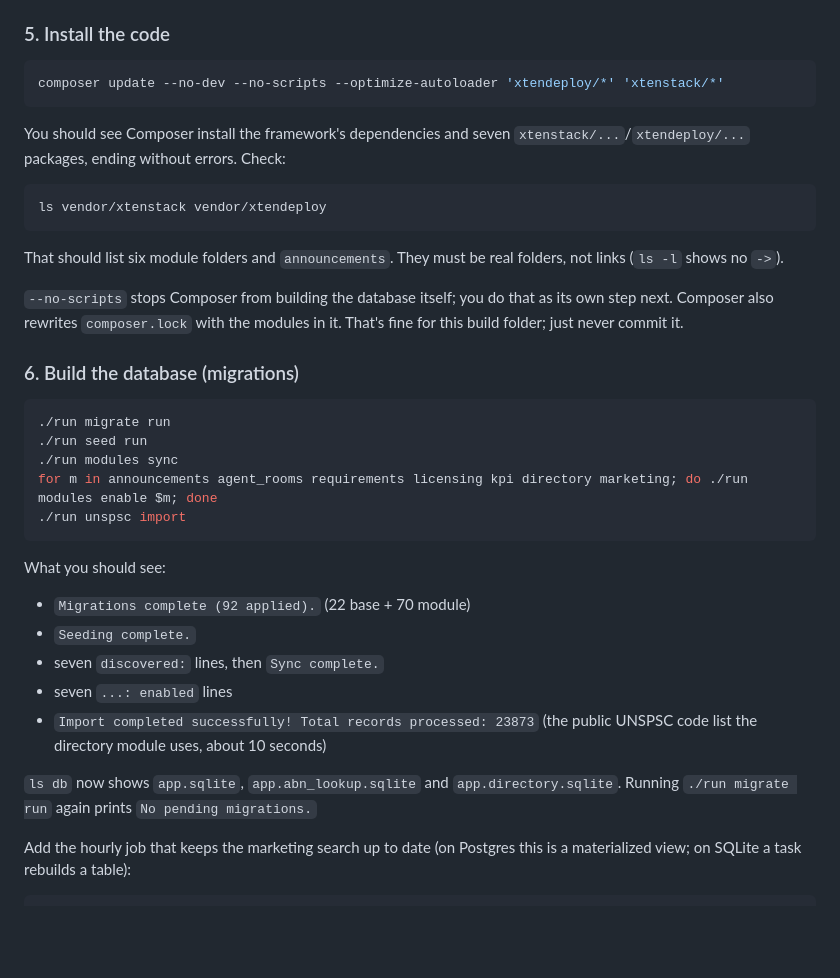
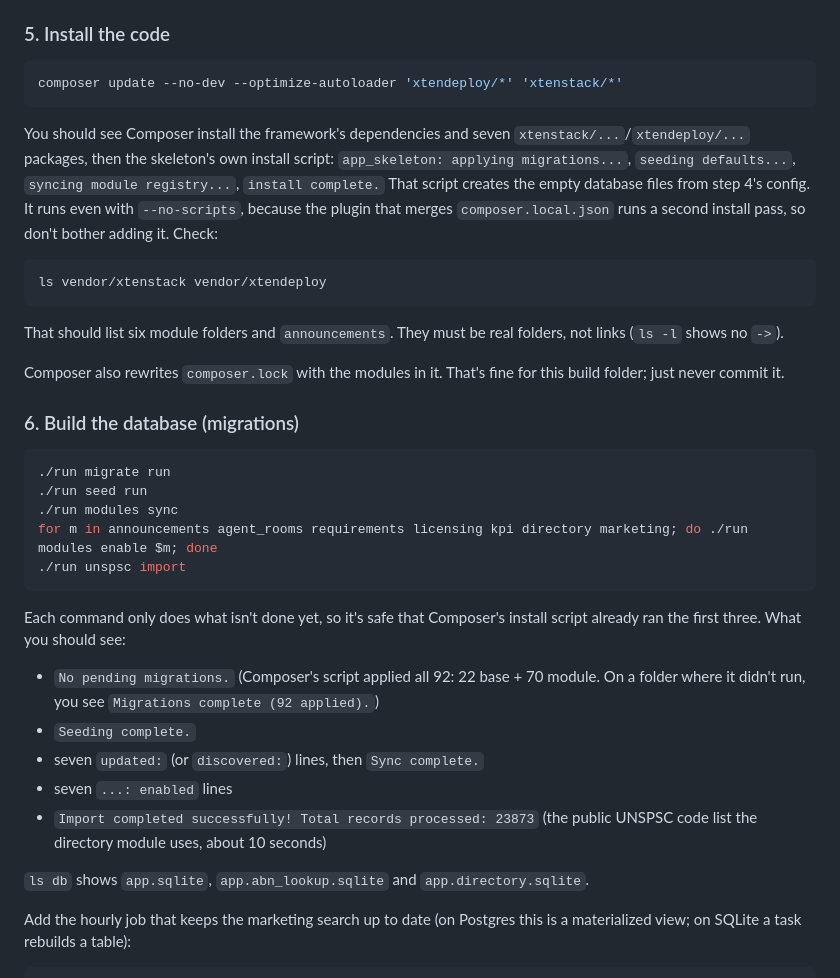
Before and after one commit to xtenstack/app_skeleton, a Markdown page: docs/RUNBOOK-SHARED-HOST-SQLITE.md, the part around the change. Drawn GitHub-style; blank space fills up the shorter version.

Commit message:
docs: runbook step 5/6 match what Composer actually does
Dry run from a fresh clone showed the merge plugin's second install pass
runs bin/install.php (migrate, seed, modules sync) even with --no-scripts,
so step 5 drops the flag and says what to expect, and step 6's expected
output is 'No pending migrations.'.

Co-Authored-By: Claude Opus 5.5 <noreply@anthropic.com>

````diff
--- a/docs/RUNBOOK-SHARED-HOST-SQLITE.md
+++ b/docs/RUNBOOK-SHARED-HOST-SQLITE.md
@@ -115,11 +115,16 @@ Leave `mail.resend_api_key` out: the demo sends no mail.
 ### 5. Install the code
 
 ```bash
-composer update --no-dev --no-scripts --optimize-autoloader 'xtendeploy/*' 'xtenstack/*'
+composer update --no-dev --optimize-autoloader 'xtendeploy/*' 'xtenstack/*'
 ```
 
 You should see Composer install the framework's dependencies and seven
-`xtenstack/...`/`xtendeploy/...` packages, ending without errors. Check:
+`xtenstack/...`/`xtendeploy/...` packages, then the skeleton's own install
+script: `app_skeleton: applying migrations...`, `seeding defaults...`,
+`syncing module registry...`, `install complete.` That script creates the
+empty database files from step 4's config. It runs even with
+`--no-scripts`, because the plugin that merges `composer.local.json` runs a
+second install pass, so don't bother adding it. Check:
 
 ```bash
 ls vendor/xtenstack vendor/xtendeploy
@@ -128,9 +133,8 @@ ls vendor/xtenstack vendor/xtendeploy
 That should list six module folders and `announcements`. They must be real
 folders, not links (`ls -l` shows no `->`).
 
-`--no-scripts` stops Composer from building the database itself; you do that
-as its own step next. Composer also rewrites `composer.lock` with the
-modules in it. That's fine for this build folder; just never commit it.
+Composer also rewrites `composer.lock` with the modules in it. That's fine
+for this build folder; just never commit it.
 
 ### 6. Build the database (migrations)
 
@@ -142,18 +146,20 @@ for m in announcements agent_rooms requirements licensing kpi directory marketin
 ./run unspsc import
 ```
 
-What you should see:
+Each command only does what isn't done yet, so it's safe that Composer's
+install script already ran the first three. What you should see:
 
-- `Migrations complete (92 applied).` (22 base + 70 module)
+- `No pending migrations.` (Composer's script applied all 92: 22 base + 70
+  module. On a folder where it didn't run, you see `Migrations complete
+  (92 applied).`)
 - `Seeding complete.`
-- seven `discovered:` lines, then `Sync complete.`
+- seven `updated:` (or `discovered:`) lines, then `Sync complete.`
 - seven `...: enabled` lines
 - `Import completed successfully! Total records processed: 23873` (the public
   UNSPSC code list the directory module uses, about 10 seconds)
 
-`ls db` now shows `app.sqlite`, `app.abn_lookup.sqlite` and
-`app.directory.sqlite`. Running `./run migrate run` again prints
-`No pending migrations.`
+`ls db` shows `app.sqlite`, `app.abn_lookup.sqlite` and
+`app.directory.sqlite`.
 
 Add the hourly job that keeps the marketing search up to date (on Postgres
 this is a materialized view; on SQLite a task rebuilds a table):
````
